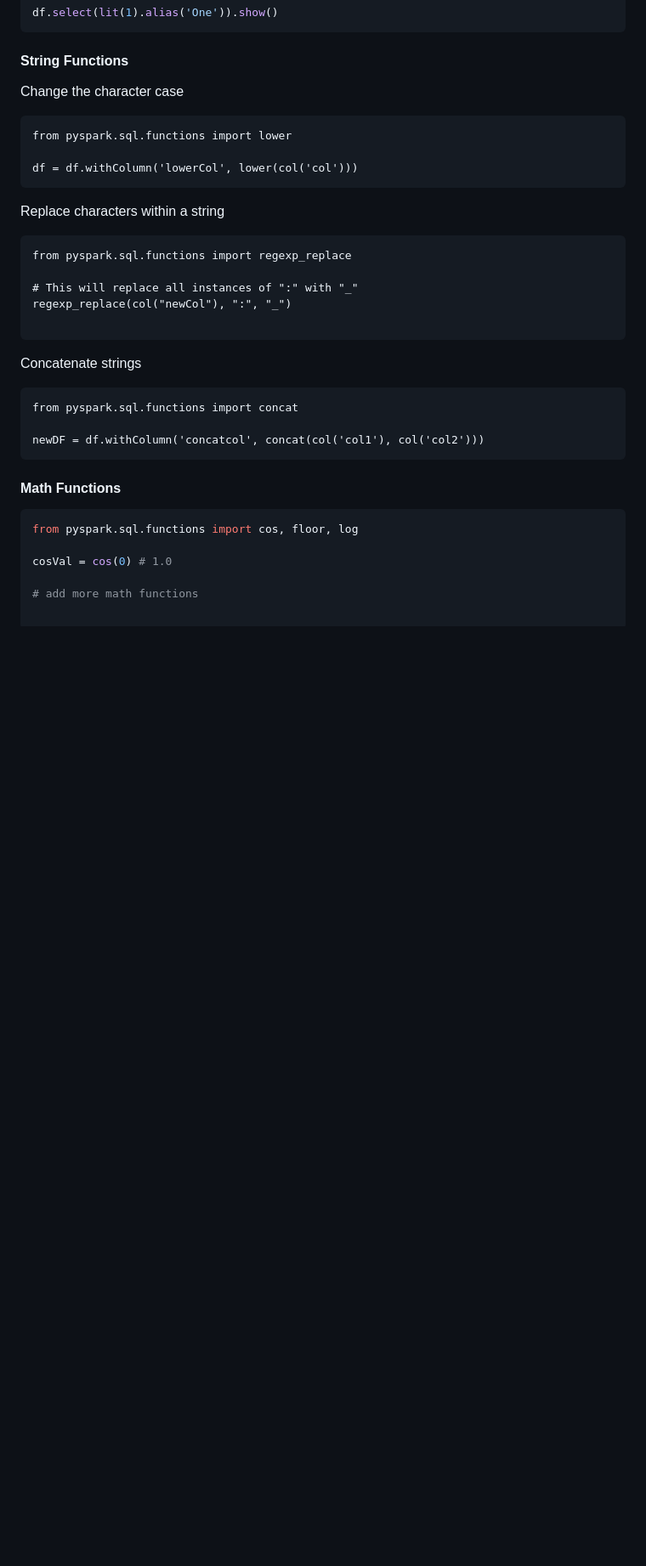
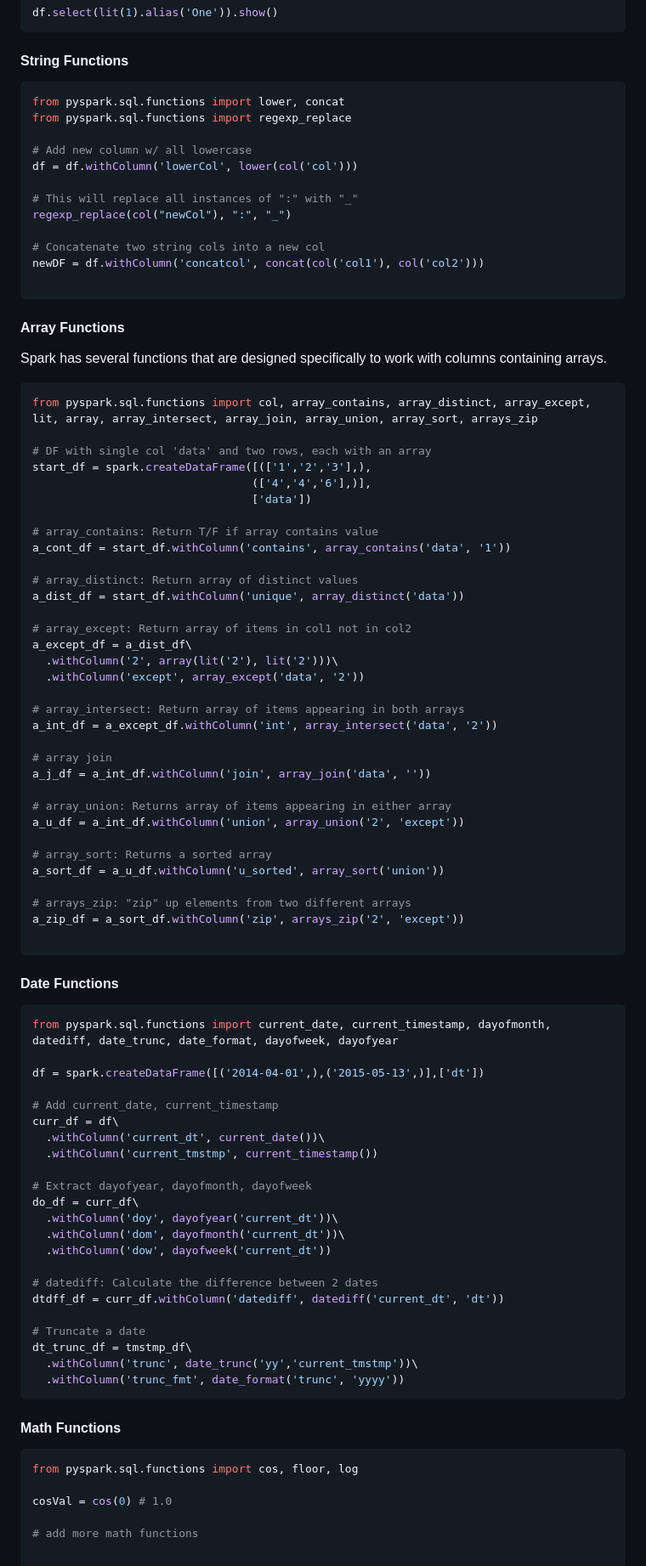
Before and after one commit to black-tea/data-projects, a Markdown page: crt020-databricks-pyspark-studyguide/README.md, the part around the change printed below. Shown: that part at 85% size. GitHub-like rendering; blank space fills up the shorter version.

````diff
--- a/crt020-databricks-pyspark-studyguide/README.md
+++ b/crt020-databricks-pyspark-studyguide/README.md
@@ -366,25 +407,83 @@ df.select(lit(1).alias('One')).show()
 ```
 
 #### String Functions
-Change the character case
-```
-from pyspark.sql.functions import lower
+```python
+from pyspark.sql.functions import lower, concat
+from pyspark.sql.functions import regexp_replace
 
+# Add new column w/ all lowercase
 df = df.withColumn('lowerCol', lower(col('col')))
-```
-Replace characters within a string
-```
-from pyspark.sql.functions import regexp_replace
 
 # This will replace all instances of ":" with "_"
 regexp_replace(col("newCol"), ":", "_")
 
+# Concatenate two string cols into a new col
+newDF = df.withColumn('concatcol', concat(col('col1'), col('col2')))
+
 ```
-Concatenate strings
+
+#### Array Functions
+Spark has several functions that are designed specifically to work with columns containing arrays.
+```python
+from pyspark.sql.functions import col, array_contains, array_distinct, array_except, lit, array, array_intersect, array_join, array_union, array_sort, arrays_zip
+
+# DF with single col 'data' and two rows, each with an array
+start_df = spark.createDataFrame([(['1','2','3'],),
+                                 (['4','4','6'],)],
+                                 ['data'])
+
+# array_contains: Return T/F if array contains value
+a_cont_df = start_df.withColumn('contains', array_contains('data', '1'))
+
+# array_distinct: Return array of distinct values
+a_dist_df = start_df.withColumn('unique', array_distinct('data'))
+
+# array_except: Return array of items in col1 not in col2
+a_except_df = a_dist_df\
+  .withColumn('2', array(lit('2'), lit('2')))\
+  .withColumn('except', array_except('data', '2'))
+
+# array_intersect: Return array of items appearing in both arrays
+a_int_df = a_except_df.withColumn('int', array_intersect('data', '2'))
+
+# array join
+a_j_df = a_int_df.withColumn('join', array_join('data', ''))
+
+# array_union: Returns array of items appearing in either array
+a_u_df = a_int_df.withColumn('union', array_union('2', 'except'))
+
+# array_sort: Returns a sorted array
+a_sort_df = a_u_df.withColumn('u_sorted', array_sort('union'))
+
+# arrays_zip: "zip" up elements from two different arrays
+a_zip_df = a_sort_df.withColumn('zip', arrays_zip('2', 'except'))
+
 ```
-from pyspark.sql.functions import concat
 
-newDF = df.withColumn('concatcol', concat(col('col1'), col('col2')))
+#### Date Functions
+```python
+from pyspark.sql.functions import current_date, current_timestamp, dayofmonth, datediff, date_trunc, date_format, dayofweek, dayofyear
+
+df = spark.createDataFrame([('2014-04-01',),('2015-05-13',)],['dt'])
+
+# Add current_date, current_timestamp
+curr_df = df\
+  .withColumn('current_dt', current_date())\
+  .withColumn('current_tmstmp', current_timestamp())
+
+# Extract dayofyear, dayofmonth, dayofweek
+do_df = curr_df\
+  .withColumn('doy', dayofyear('current_dt'))\
+  .withColumn('dom', dayofmonth('current_dt'))\
+  .withColumn('dow', dayofweek('current_dt'))
+
+# datediff: Calculate the difference between 2 dates
+dtdff_df = curr_df.withColumn('datediff', datediff('current_dt', 'dt'))
+
+# Truncate a date
+dt_trunc_df = tmstmp_df\
+  .withColumn('trunc', date_trunc('yy','current_tmstmp'))\
+  .withColumn('trunc_fmt', date_format('trunc', 'yyyy'))
 ```
 
 #### Math Functions
````
Also changed, not shown: other parts of crt020-databricks-pyspark-studyguide/README.md (+69 -28 lines), crt020-databricks-pyspark-studyguide/cluster-overview.png (added).
